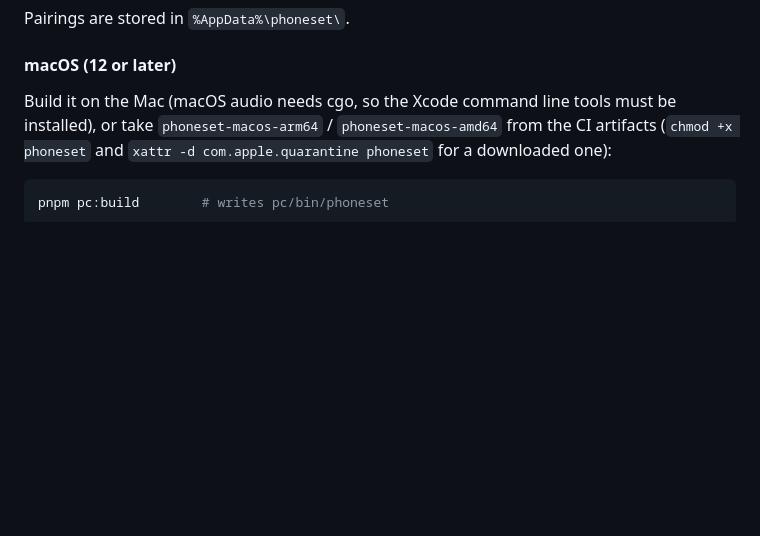
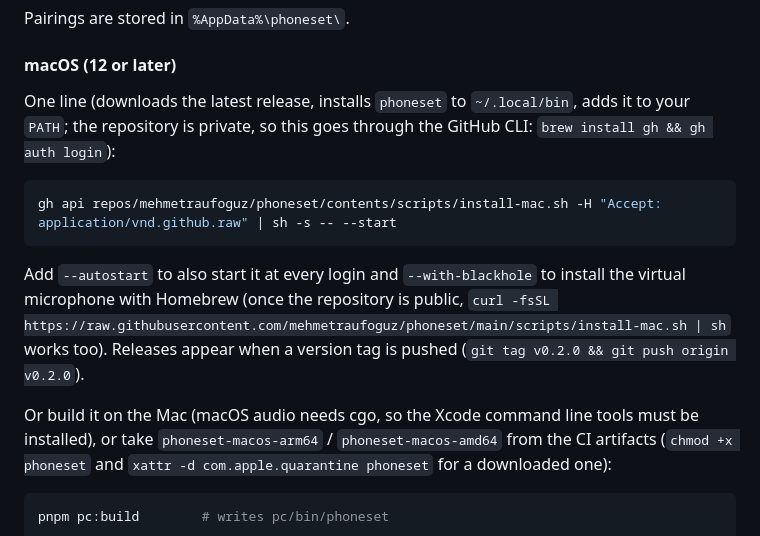
Before and after one commit to mehmetraufoguz/phoneset, a Markdown page: README.md, the part around one of its changes. GitHub-like rendering; blank space fills up the shorter version.

````diff
--- a/README.md
+++ b/README.md
@@ -67,7 +68,19 @@ Pairings are stored in `%AppData%\phoneset\`.
 
 #### macOS (12 or later)
 
-Build it on the Mac (macOS audio needs cgo, so the Xcode command line tools must be
+One line (downloads the latest release, installs `phoneset` to `~/.local/bin`, adds it to your
+`PATH`; the repository is private, so this goes through the GitHub CLI: `brew install gh && gh auth login`):
+
+```sh
+gh api repos/mehmetraufoguz/phoneset/contents/scripts/install-mac.sh -H "Accept: application/vnd.github.raw" | sh -s -- --start
+```
+
+Add `--autostart` to also start it at every login and `--with-blackhole` to install the virtual
+microphone with Homebrew (once the repository is public, `curl -fsSL
+https://raw.githubusercontent.com/mehmetraufoguz/phoneset/main/scripts/install-mac.sh | sh` works too).
+Releases appear when a version tag is pushed (`git tag v0.2.0 && git push origin v0.2.0`).
+
+Or build it on the Mac (macOS audio needs cgo, so the Xcode command line tools must be
 installed), or take `phoneset-macos-arm64` / `phoneset-macos-amd64` from the CI artifacts
 (`chmod +x phoneset` and `xattr -d com.apple.quarantine phoneset` for a downloaded one):
 
````
Also changed, not shown: other parts of README.md (+70 -18 lines).
